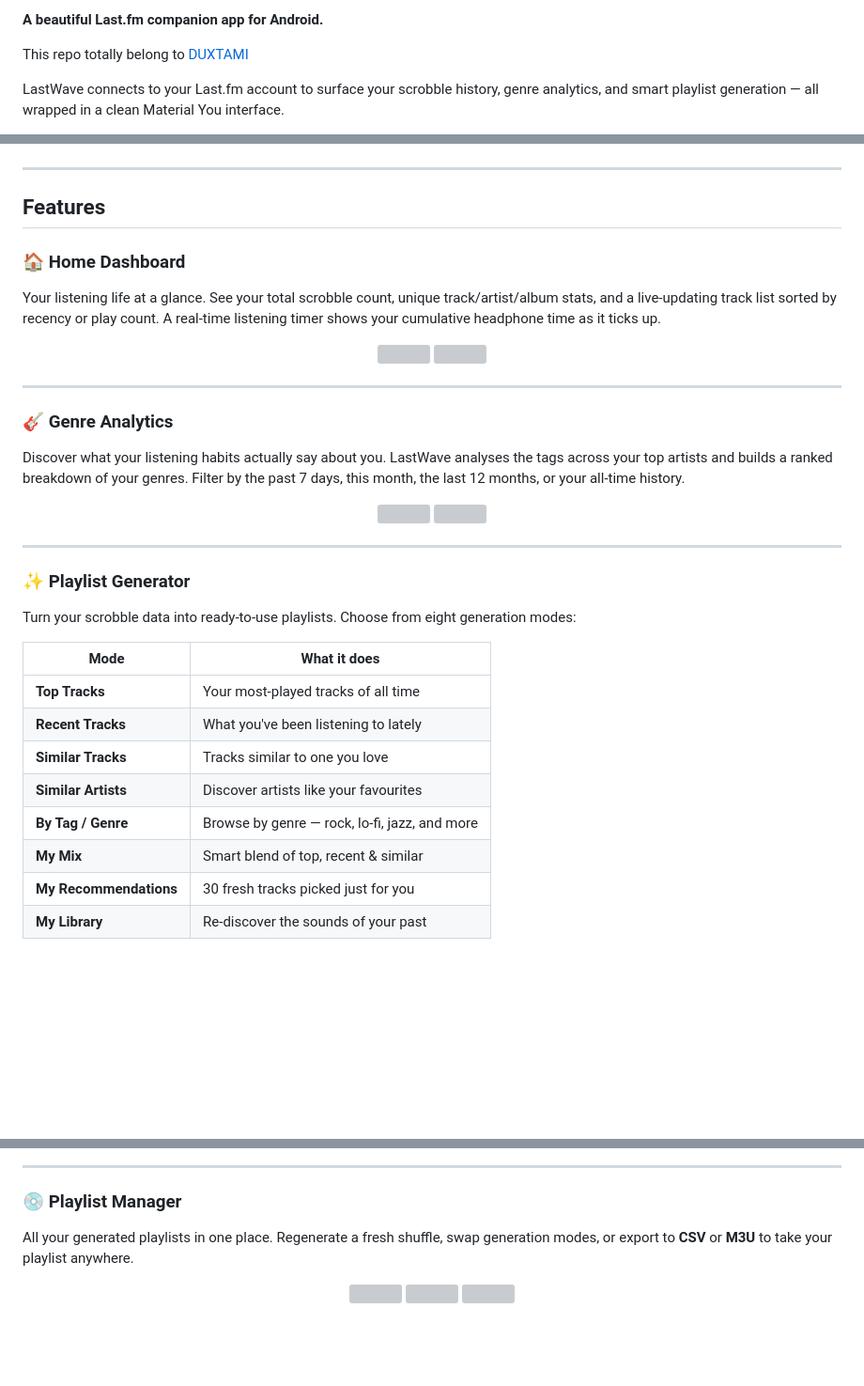
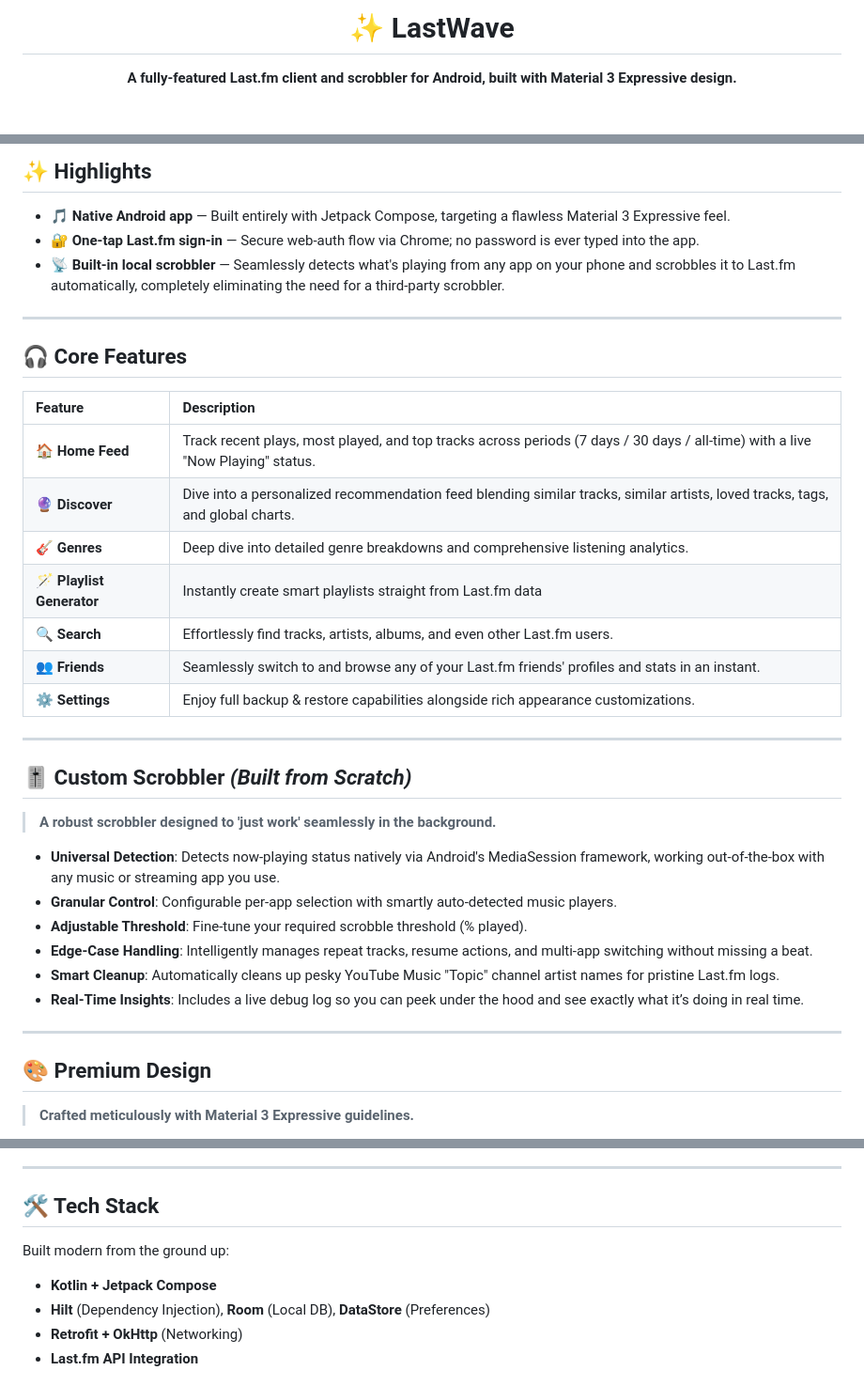
Before and after one commit to Clash-Projects/LastWave-native, a Markdown page: README.md, 3 parts joined by grey strips. Shown at 94% size. Rendered like a GitHub page; blank space fills up the shorter version; grey boxes are pictures that could not be loaded.

Commit message:
Update README with Material 3 Expressive design and new features

```diff
--- a/README.md
+++ b/README.md
@@ -2,8 +2,6 @@
 
-**A beautiful Last.fm companion app for Android.**
+# ✨ LastWave
 
-This repo totally belong to [DUXTAMI](https://github.com/duxtami)
-
-LastWave connects to your Last.fm account to surface your scrobble history, genre analytics, and smart playlist generation — all wrapped in a clean Material You interface.
+**A fully-featured Last.fm client and scrobbler for Android, built with Material 3 Expressive design.**
 
 <p align="center">
@@ -15,39 +36,40 @@ LastWave connects to your Last.fm account to surface your scrobble history, genr
+<br/>
+
+## ✨ Highlights
+- 🎵 **Native Android app** — Built entirely with Jetpack Compose, targeting a flawless Material 3 Expressive feel.
+- 🔐 **One-tap Last.fm sign-in** — Secure web-auth flow via Chrome; no password is ever typed into the app.
+- 📡 **Built-in local scrobbler** — Seamlessly detects what's playing from any app on your phone and scrobbles it to Last.fm automatically, completely eliminating the need for a third-party scrobbler.
 
 ---
 
-## Features
+## 🎧 Core Features
 
-### 🏠 Home Dashboard
-Your listening life at a glance. See your total scrobble count, unique track/artist/album stats, and a live-updating track list sorted by recency or play count. A real-time listening timer shows your cumulative headphone time as it ticks up.
-
-<p align="center">
-  <img src="Screenshot/Home.png" width="30%" />
-  <img src="Screenshot/Home_2.png" width="30%" />
-</p>
+| Feature | Description |
+|:---|:---|
+| 🏠 **Home Feed** | Track recent plays, most played, and top tracks across periods (7 days / 30 days / all-time) with a live "Now Playing" status. |
+| 🔮 **Discover** | Dive into a personalized recommendation feed blending similar tracks, similar artists, loved tracks, tags, and global charts. |
+| 🎸 **Genres** | Deep dive into detailed genre breakdowns and comprehensive listening analytics. |
+| 🪄 **Playlist Generator** | Instantly create smart playlists straight from Last.fm data|
+| 🔍 **Search** | Effortlessly find tracks, artists, albums, and even other Last.fm users. |
+| 👥 **Friends** | Seamlessly switch to and browse any of your Last.fm friends' profiles and stats in an instant. |
+| ⚙️ **Settings** | Enjoy full backup & restore capabilities alongside rich appearance customizations. |
 
 ---
 
-### 🎸 Genre Analytics
-Discover what your listening habits actually say about you. LastWave analyses the tags across your top artists and builds a ranked breakdown of your genres. Filter by the past 7 days, this month, the last 12 months, or your all-time history.
+## 🎚️ Custom Scrobbler *(Built from Scratch)*
 
-<p align="center">
-  <img src="Screenshot/Genres.png" width="30%" />
-  <img src="Screenshot/Genres_2.png" width="30%" />
-</p>
+> **A robust scrobbler designed to 'just work' seamlessly in the background.**
+
+- **Universal Detection**: Detects now-playing status natively via Android's MediaSession framework, working out-of-the-box with any music or streaming app you use.
+- **Granular Control**: Configurable per-app selection with smartly auto-detected music players.
+- **Adjustable Threshold**: Fine-tune your required scrobble threshold (% played).
+- **Edge-Case Handling**: Intelligently manages repeat tracks, resume actions, and multi-app switching without missing a beat.
+- **Smart Cleanup**: Automatically cleans up pesky YouTube Music "Topic" channel artist names for pristine Last.fm logs.
+- **Real-Time Insights**: Includes a live debug log so you can peek under the hood and see exactly what it’s doing in real time.
 
 ---
 
-### ✨ Playlist Generator
-Turn your scrobble data into ready-to-use playlists. Choose from eight generation modes:
+## 🎨 Premium Design
 
-| Mode | What it does |
-|---|---|
-| **Top Tracks** | Your most-played tracks of all time |
-| **Recent Tracks** | What you've been listening to lately |
-| **Similar Tracks** | Tracks similar to one you love |
-| **Similar Artists** | Discover artists like your favourites |
-| **By Tag / Genre** | Browse by genre — rock, lo-fi, jazz, and more |
-| **My Mix** | Smart blend of top, recent & similar |
-| **My Recommendations** | 30 fresh tracks picked just for you |
-| **My Library** | Re-discover the sounds of your past |
+> **Crafted meticulously with Material 3 Expressive guidelines.**
 
@@ -59,12 +80,11 @@ Turn your scrobble data into ready-to-use playlists. Choose from eight generatio
 
 ---
 
-### 💿 Playlist Manager
-All your generated playlists in one place. Regenerate a fresh shuffle, swap generation modes, or export to **CSV** or **M3U** to take your playlist anywhere.
+## 🛠️ Tech Stack
 
-<p align="center">
-  <img src="Screenshot/Playlist.png" width="30%" />
-  <img src="Screenshot/Playlist_2.png" width="30%" />
-  <img src="Screenshot/Playlist_3.png" width="30%" />
-</p>
+Built modern from the ground up:
+- **Kotlin + Jetpack Compose**
+- **Hilt** (Dependency Injection), **Room** (Local DB), **DataStore** (Preferences)
+- **Retrofit + OkHttp** (Networking)
+- **Last.fm API Integration**
 
```
Also changed, not shown: other parts of README.md (+44 -54 lines).
